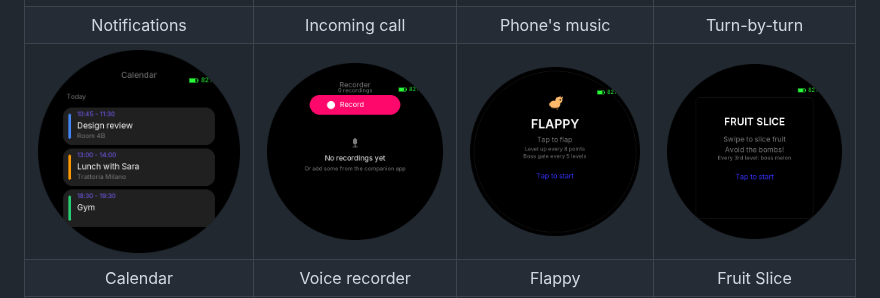
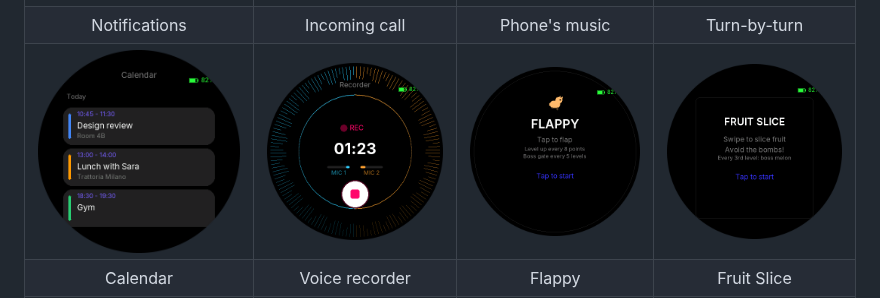
Before and after one commit to MikeCheek/CustomOS-ESP32-S3-1.75, a Markdown page: README.md, the part around the change. Rendered like a GitHub page; pictures changed too: docs/screenshots/recorder_live.png (added).

```diff
--- a/README.md
+++ b/README.md
@@ -16,7 +16,7 @@ Built on Arduino + Arduino_GFX, no LVGL.
 | Watch face + complications | Minimal face | App menu | Quick panel |
 | ![](docs/screenshots/notifications.png) | ![](docs/screenshots/call.png) | ![](docs/screenshots/music.png) | ![](docs/screenshots/navigation.png) |
 | Notifications | Incoming call | Phone's music | Turn-by-turn |
-| ![](docs/screenshots/calendar.png) | ![](docs/screenshots/recorder.png) | ![](docs/screenshots/game_flappy.png) | ![](docs/screenshots/game_fruitninja.png) |
+| ![](docs/screenshots/calendar.png) | ![](docs/screenshots/recorder_live.png) | ![](docs/screenshots/game_flappy.png) | ![](docs/screenshots/game_fruitninja.png) |
 | Calendar | Voice recorder | Flappy | Fruit Slice |
 | ![](docs/screenshots/settings.png) | ![](docs/screenshots/battery.png) | ![](docs/screenshots/update_prompt.png) | ![](docs/screenshots/software_update.png) |
 | Settings | Battery | Update found on Wi-Fi | Software update |
```
Also changed, not shown: ROADMAP.md (+1 -1 lines), docs/screenshots/anim_recorder.gif (added), 5 other files.
